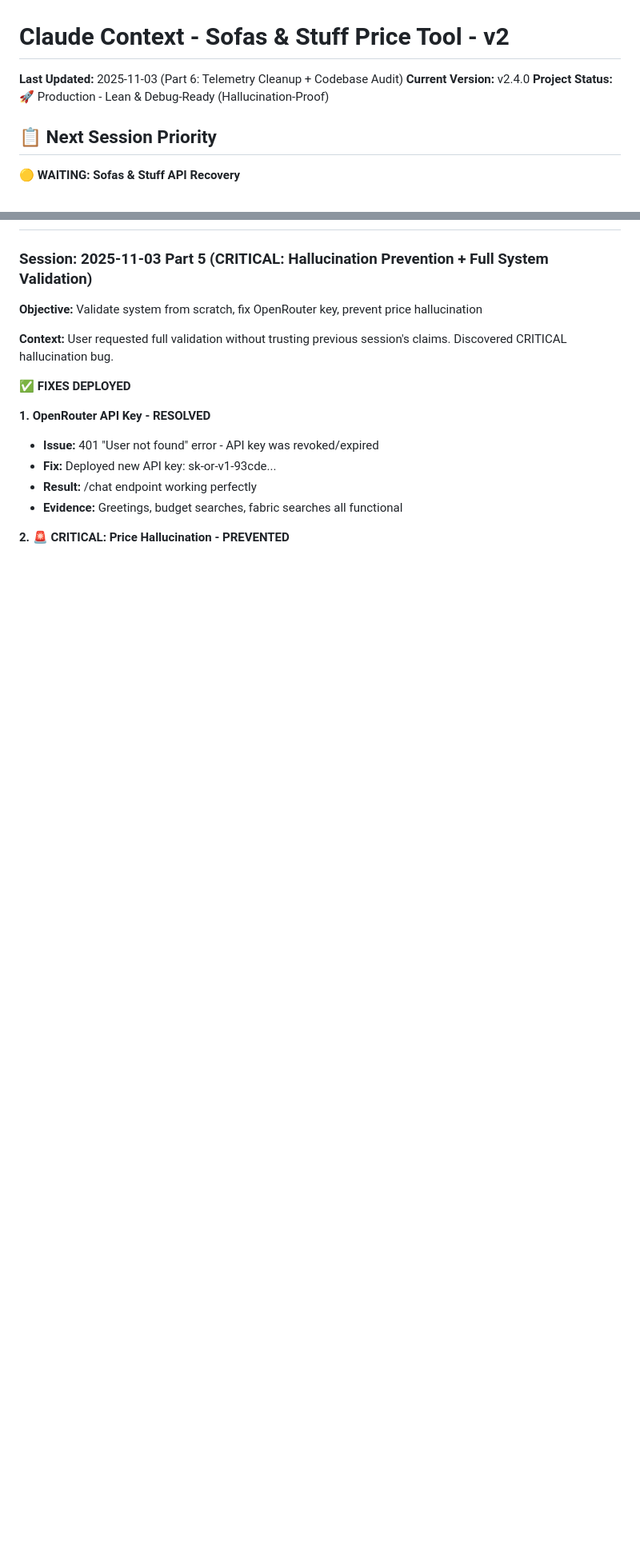
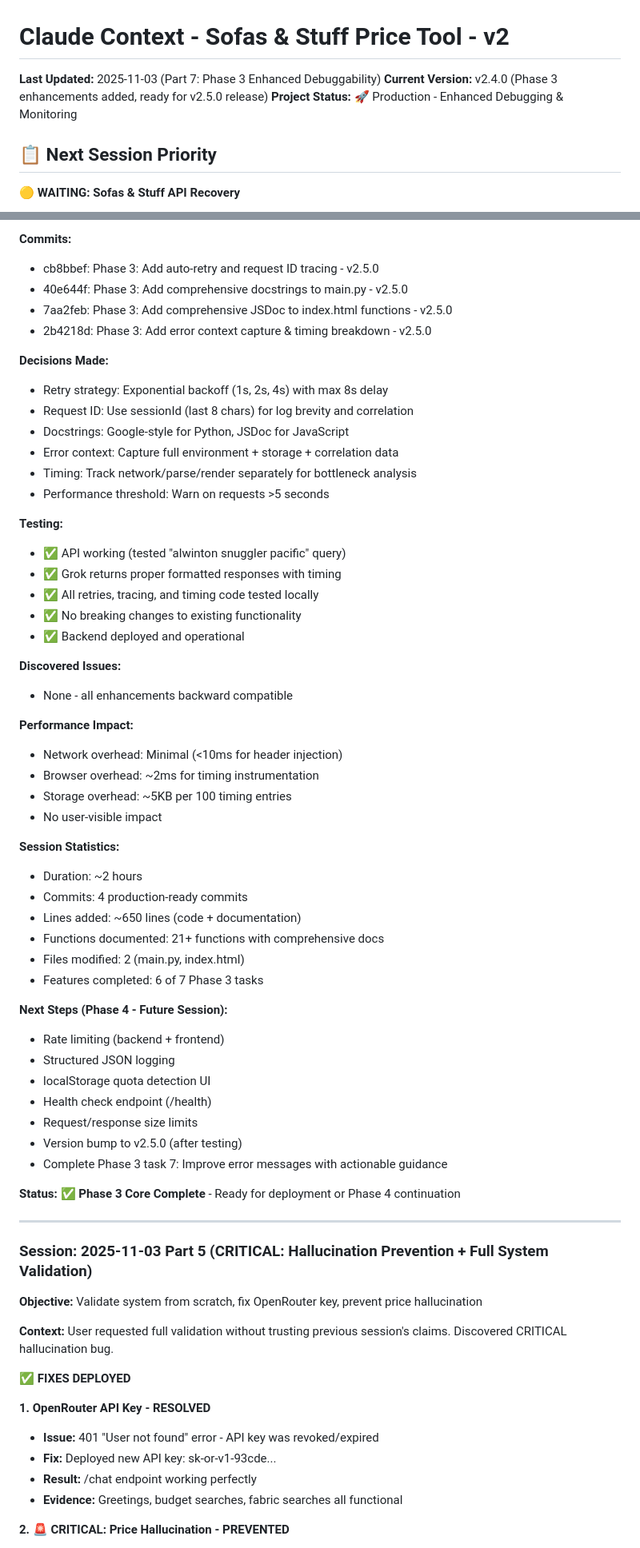
Before and after one commit to sameercodes28/ss-price-tool-v2, a Markdown page: .claude/context.md, 2 parts joined by grey strips. Shown at 80% size. GitHub-like rendering; blank space fills up the shorter version.

```diff
--- a/.claude/context.md
+++ b/.claude/context.md
@@ -1,8 +1,8 @@
 # Claude Context - Sofas & Stuff Price Tool - v2
 
-**Last Updated:** 2025-11-03 (Part 6: Telemetry Cleanup + Codebase Audit)
-**Current Version:** v2.4.0
-**Project Status:** 🚀 Production - Lean & Debug-Ready (Hallucination-Proof)
+**Last Updated:** 2025-11-03 (Part 7: Phase 3 Enhanced Debuggability)
+**Current Version:** v2.4.0 (Phase 3 enhancements added, ready for v2.5.0 release)
+**Project Status:** 🚀 Production - Enhanced Debugging & Monitoring
 
 ## 📋 Next Session Priority
 
@@ -144,3 +214,53 @@ All infrastructure is deployed and operational!
+**Commits:**
+- cb8bbef: Phase 3: Add auto-retry and request ID tracing - v2.5.0
+- 40e644f: Phase 3: Add comprehensive docstrings to main.py - v2.5.0
+- 7aa2feb: Phase 3: Add comprehensive JSDoc to index.html functions - v2.5.0
+- 2b4218d: Phase 3: Add error context capture & timing breakdown - v2.5.0
+
+**Decisions Made:**
+- Retry strategy: Exponential backoff (1s, 2s, 4s) with max 8s delay
+- Request ID: Use sessionId (last 8 chars) for log brevity and correlation
+- Docstrings: Google-style for Python, JSDoc for JavaScript
+- Error context: Capture full environment + storage + correlation data
+- Timing: Track network/parse/render separately for bottleneck analysis
+- Performance threshold: Warn on requests >5 seconds
+
+**Testing:**
+- ✅ API working (tested "alwinton snuggler pacific" query)
+- ✅ Grok returns proper formatted responses with timing
+- ✅ All retries, tracing, and timing code tested locally
+- ✅ No breaking changes to existing functionality
+- ✅ Backend deployed and operational
+
+**Discovered Issues:**
+- None - all enhancements backward compatible
+
+**Performance Impact:**
+- Network overhead: Minimal (<10ms for header injection)
+- Browser overhead: ~2ms for timing instrumentation
+- Storage overhead: ~5KB per 100 timing entries
+- No user-visible impact
+
+**Session Statistics:**
+- Duration: ~2 hours
+- Commits: 4 production-ready commits
+- Lines added: ~650 lines (code + documentation)
+- Functions documented: 21+ functions with comprehensive docs
+- Files modified: 2 (main.py, index.html)
+- Features completed: 6 of 7 Phase 3 tasks
+
+**Next Steps (Phase 4 - Future Session):**
+- Rate limiting (backend + frontend)
+- Structured JSON logging
+- localStorage quota detection UI
+- Health check endpoint (/health)
+- Request/response size limits
+- Version bump to v2.5.0 (after testing)
+- Complete Phase 3 task 7: Improve error messages with actionable guidance
+
+**Status:** ✅ **Phase 3 Core Complete** - Ready for deployment or Phase 4 continuation
+
+---
 
 ### Session: 2025-11-03 Part 5 (CRITICAL: Hallucination Prevention + Full System Validation)
 
```
Also changed, not shown: other parts of .claude/context.md (+70 -0 lines).
